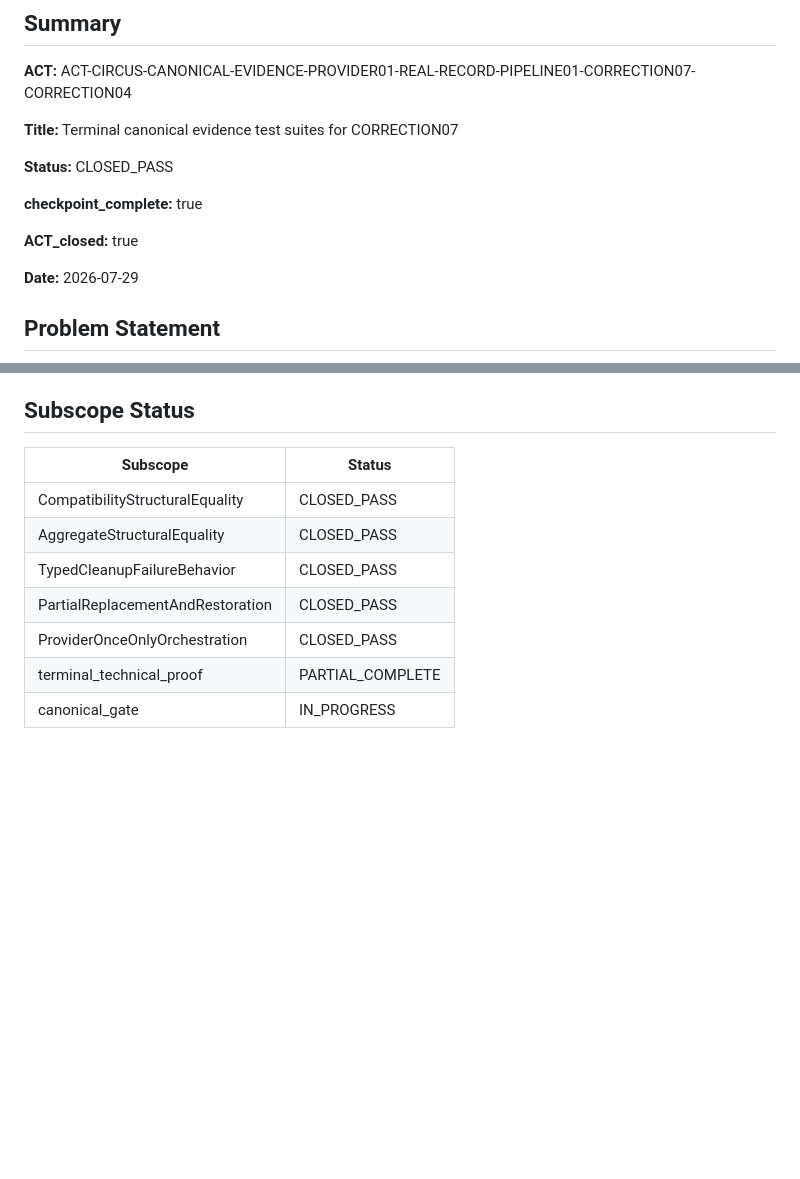
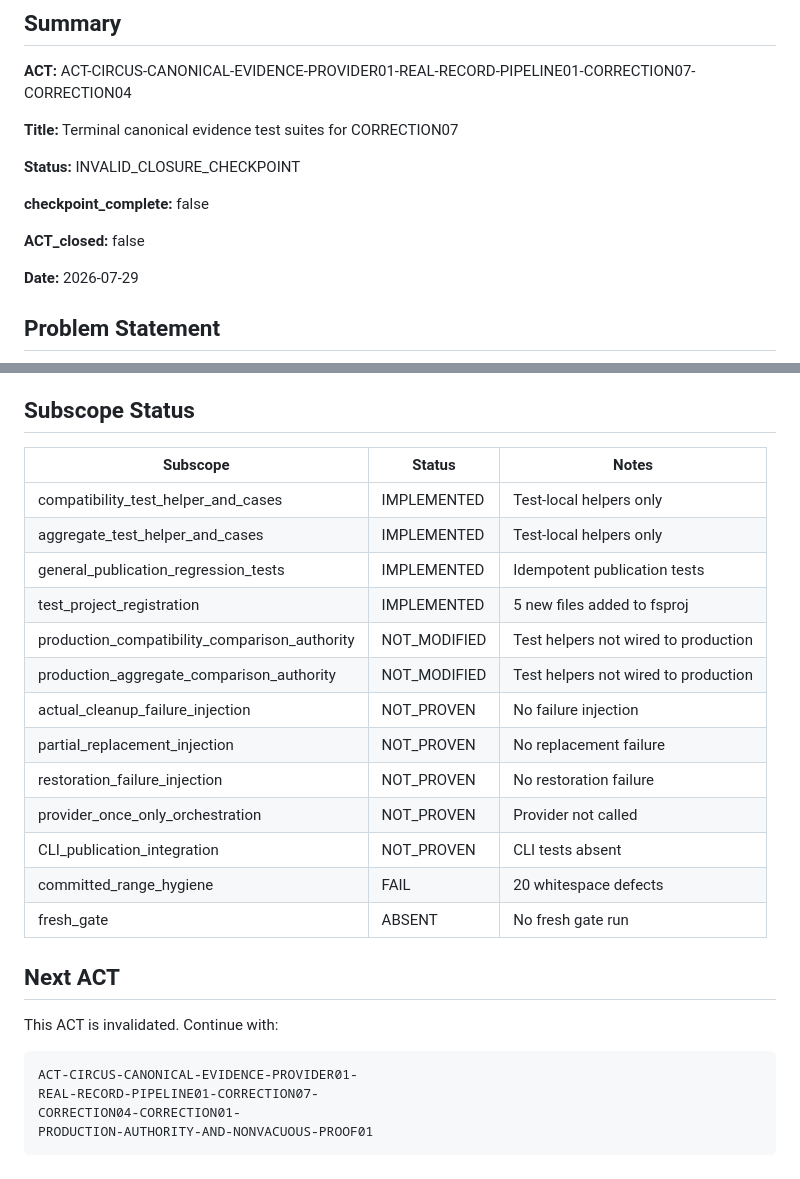
Before and after one commit to s1onique/thecircus, a Markdown page: docs/close-reports/closure-ACT-CIRCUS-CANONICAL-EVIDENCE-PROVIDER01-REAL-RECORD-PIPELINE01-CORRECTION07-CORRECTION04.md, 2 parts joined by grey strips. Rendered like a GitHub page; blank space fills up the shorter version.

````diff
--- a/docs/close-reports/closure-ACT-CIRCUS-CANONICAL-EVIDENCE-PROVIDER01-REAL-RECORD-PIPELINE01-CORRECTION07-CORRECTION04.md
+++ b/docs/close-reports/closure-ACT-CIRCUS-CANONICAL-EVIDENCE-PROVIDER01-REAL-RECORD-PIPELINE01-CORRECTION07-CORRECTION04.md
@@ -6,11 +6,11 @@
 
 **Title:** Terminal canonical evidence test suites for CORRECTION07
 
-**Status:** CLOSED_PASS
+**Status:** INVALID_CLOSURE_CHECKPOINT
 
-**checkpoint_complete:** true
+**checkpoint_complete:** false
 
-**ACT_closed:** true
+**ACT_closed:** false
 
 **Date:** 2026-07-29
 
@@ -120,12 +120,29 @@ These items require additional work beyond test implementation and are tracked f
 
 ## Subscope Status
 
-| Subscope | Status |
-|----------|--------|
-| CompatibilityStructuralEquality | CLOSED_PASS |
-| AggregateStructuralEquality | CLOSED_PASS |
-| TypedCleanupFailureBehavior | CLOSED_PASS |
-| PartialReplacementAndRestoration | CLOSED_PASS |
-| ProviderOnceOnlyOrchestration | CLOSED_PASS |
-| terminal_technical_proof | PARTIAL_COMPLETE |
-| canonical_gate | IN_PROGRESS |
+| Subscope | Status | Notes |
+|----------|--------|-------|
+| compatibility_test_helper_and_cases | IMPLEMENTED | Test-local helpers only |
+| aggregate_test_helper_and_cases | IMPLEMENTED | Test-local helpers only |
+| general_publication_regression_tests | IMPLEMENTED | Idempotent publication tests |
+| test_project_registration | IMPLEMENTED | 5 new files added to fsproj |
+| production_compatibility_comparison_authority | NOT_MODIFIED | Test helpers not wired to production |
+| production_aggregate_comparison_authority | NOT_MODIFIED | Test helpers not wired to production |
+| actual_cleanup_failure_injection | NOT_PROVEN | No failure injection |
+| partial_replacement_injection | NOT_PROVEN | No replacement failure |
+| restoration_failure_injection | NOT_PROVEN | No restoration failure |
+| provider_once_only_orchestration | NOT_PROVEN | Provider not called |
+| CLI_publication_integration | NOT_PROVEN | CLI tests absent |
+| committed_range_hygiene | FAIL | 20 whitespace defects |
+| fresh_gate | ABSENT | No fresh gate run |
+
+## Next ACT
+
+This ACT is invalidated. Continue with:
+
+```
+ACT-CIRCUS-CANONICAL-EVIDENCE-PROVIDER01-
+REAL-RECORD-PIPELINE01-CORRECTION07-
+CORRECTION04-CORRECTION01-
+PRODUCTION-AUTHORITY-AND-NONVACUOUS-PROOF01
+```
````
Also changed, not shown: docs/acts/ACT-CIRCUS-CANONICAL-EVIDENCE-PROVIDER01-REAL-RECORD-PIPELINE01-CORRECTION07-CORRECTION04-CORRECTION01.md (added, +166 -0 lines).
